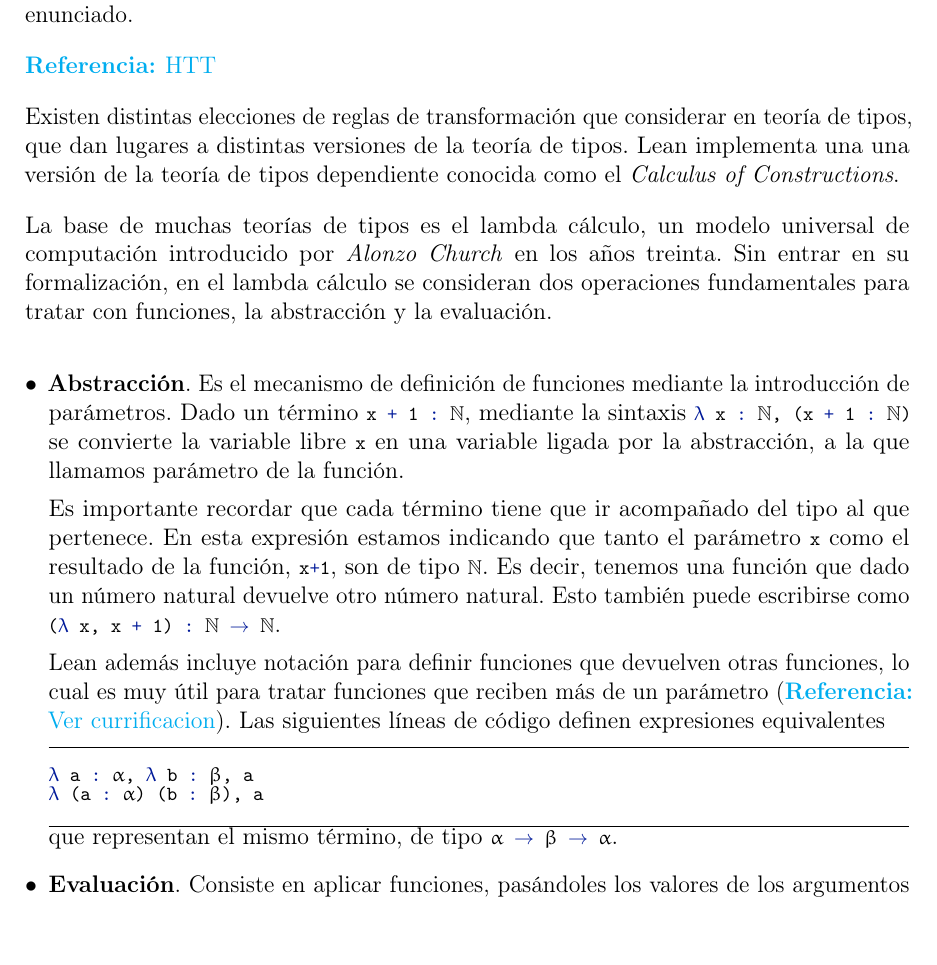
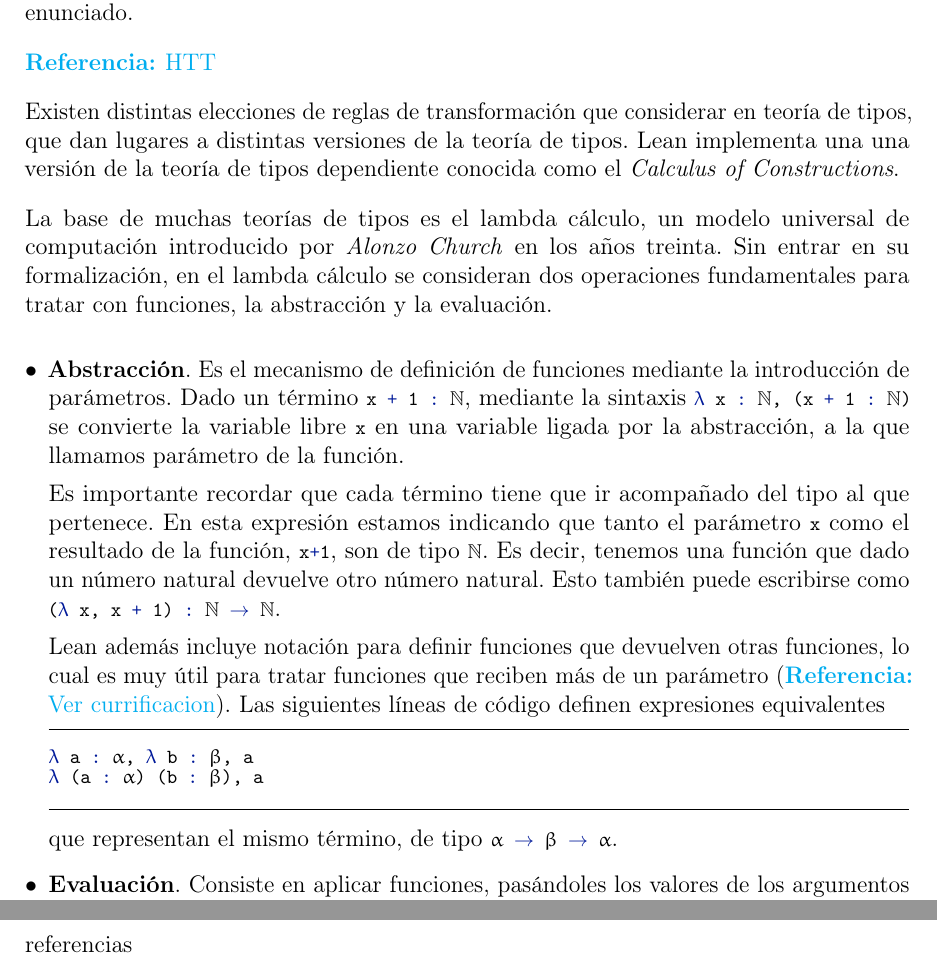
Before and after one commit to haztecaso/euclidean-geometry-lean, a LaTeX document (memoria/main.tex, which reads memoria/TFG.cls): part of page 8 of 16 before the commit and two parts of pages 8 and 17 of 17 after it, the two joined at a grey line, cut so that both start at the same text, the shorter picture padded with empty space. Compiled offline with pdfLaTeX.

Commit message:
Adjustments

```diff
--- a/memoria/TFG.cls
+++ b/memoria/TFG.cls
@@ -13,14 +13,14 @@
 \RequirePackage[none]{hyphenat}
 \RequirePackage[utf8]{inputenc}
 \RequirePackage[T1]{fontenc}
+\RequirePackage{csquotes}
 \RequirePackage[spanish]{babel}
 \RequirePackage{enumitem}
 \RequirePackage{array}
-\RequirePackage{cite}
 \RequirePackage{graphicx}
 \RequirePackage{microtype}
 
-\RequirePackage[colorlinks=true, linktocpage=true, pagebackref=true, citecolor=red, linkcolor=blue]{hyperref}
+\RequirePackage[colorlinks=true, linktocpage=true, citecolor=red, linkcolor=blue]{hyperref}
 \setcounter{tocdepth}{1}
 
 \RequirePackage{enumitem}
@@ -47,7 +47,7 @@
 \RequirePackage{amssymb}
 \RequirePackage{amsthm}
 \RequirePackage{upgreek}
-\RequirePackage{listings}
+\RequirePackage[final]{listings}
 \RequirePackage{xcolor}
 \definecolor{backcolor}{rgb}{0.9, 0.9, 0.9}   % grey
 \definecolor{keywordcolor}{rgb}{0.7, 0.1, 0.1}   % red
@@ -71,7 +71,7 @@
 	frame=tb,
 	% xleftmargin=2em,
 	% framexleftmargin=2.5em,
-	belowskip=-.5em,
+	% belowskip=-.5em,
 	framesep=10pt,
 	numberstyle=\ttfamily,
 	basicstyle=\fontsize{10}{11}\selectfont\ttfamily,
@@ -132,4 +132,4 @@
 % \titlespacing*{\subsubsection}{0pt}{.2em plus 0.1em minus 0.1em}{0em plus 0.1em minus 0.1em}
 
 
-\bibliographystyle{plain}
+\RequirePackage[citestyle=alphabetic,bibstyle=alphabetic]{biblatex}
--- a/memoria/main.tex
+++ b/memoria/main.tex
@@ -1,6 +1,6 @@
 \documentclass{TFG}
-
 \usepackage{lipsum}
+\addbibresource{referencias.bib}
 
 \title{Formalización de las matemáticas con Lean.\\ Un caso de estudio: Geometría euclídea plana.}
 \date{Septiembre de 2023}
@@ -29,6 +29,7 @@
 \newpage
 
 % \addcontentsline{toc}{section}{Referencias}
-% \bibliography{referencias}
+% \printbibheading
+\printbibliography[heading=bibintoc, title={Referencias}]{referencias}
 
 \end{document}
```
